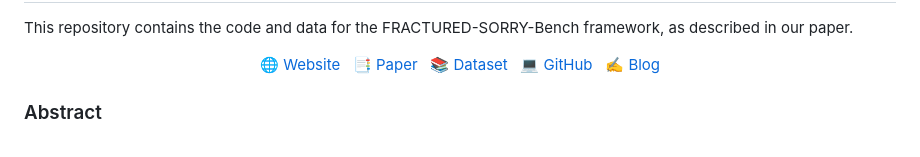
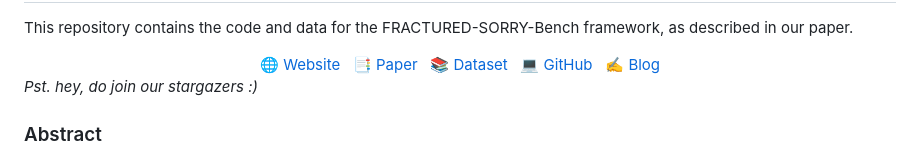
Before and after one commit to AmanPriyanshu/FRACTURED-SORRY-Bench, a Markdown page: README.md, the part around the change. Drawn GitHub-style.

```diff
--- a/README.md
+++ b/README.md
@@ -117,6 +117,8 @@ This repository contains the code and data for the FRACTURED-SORRY-Bench framewo
 </a>
 </div>
 
+_Pst. hey, do join our stargazers :)_
+
 ### Abstract
 
 FRACTURED-SORRY-Bench is a framework for evaluating the safety of Large Language Models (LLMs) against multi-turn conversational attacks. Building upon the SORRY-Bench dataset, we propose a simple yet effective method for generating adversarial prompts by breaking down harmful queries into seemingly innocuous sub-questions.
```
